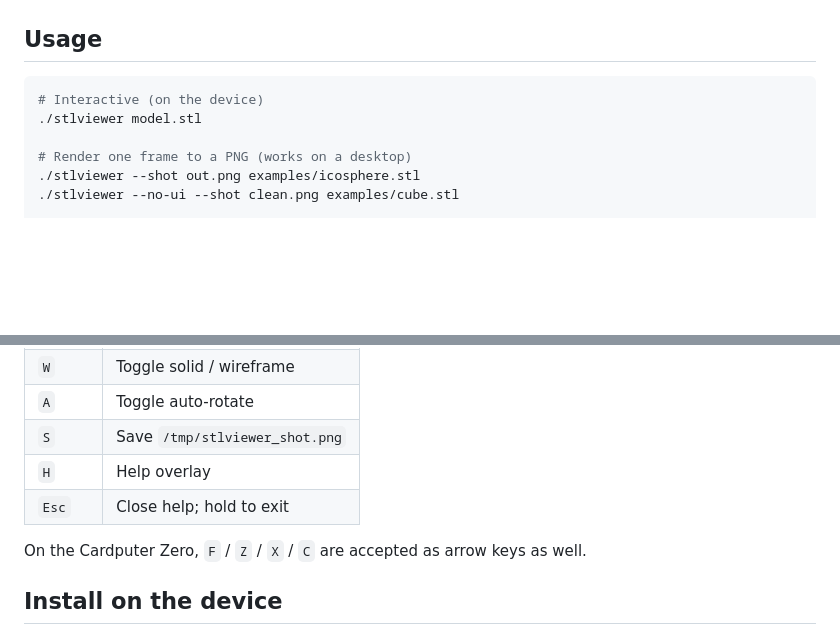
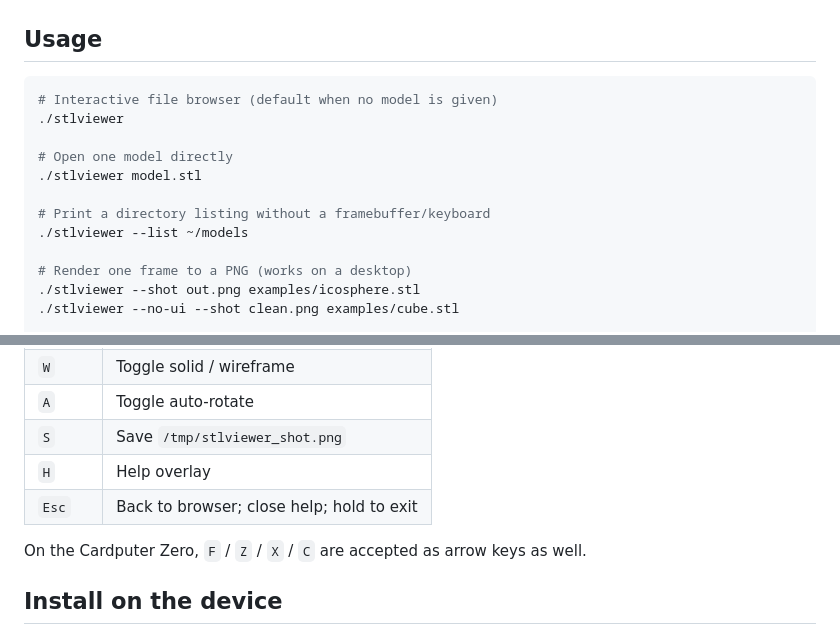
Before and after one commit to nullbeing/KanSTL, a Markdown page: README.md, 2 parts joined by grey strips. Drawn GitHub-style; blank space fills up the shorter version.

````diff
--- a/README.md
+++ b/README.md
@@ -44,8 +46,14 @@ cmake --build build-aarch64 -j$(nproc)
 ## Usage
 
 ```bash
-# Interactive (on the device)
+# Interactive file browser (default when no model is given)
+./stlviewer
+
+# Open one model directly
 ./stlviewer model.stl
+
+# Print a directory listing without a framebuffer/keyboard
+./stlviewer --list ~/models
 
 # Render one frame to a PNG (works on a desktop)
 ./stlviewer --shot out.png examples/icosphere.stl
@@ -101,7 +126,7 @@ Wireframe mode (`W`):
 | `A` | Toggle auto-rotate |
 | `S` | Save `/tmp/stlviewer_shot.png` |
 | `H` | Help overlay |
-| `Esc` | Close help; hold to exit |
+| `Esc` | Back to browser; close help; hold to exit |
 
 On the Cardputer Zero, `F` / `Z` / `X` / `C` are accepted as arrow keys as well.
 
````
Also changed, not shown: other parts of README.md (+26 -7 lines), docs/DESIGN.md (+21 -7 lines), docs/images/browser.png (added), 8 other files.
